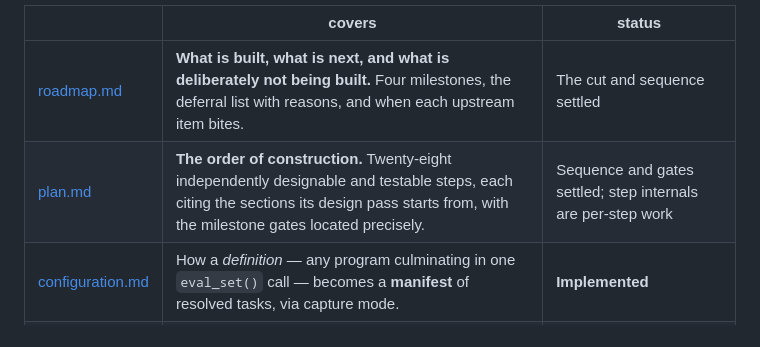
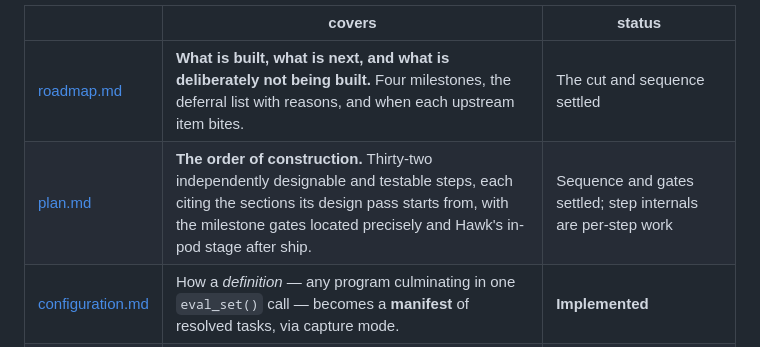
Before and after one commit to meridianlabs-ai/inspect_steward, a Markdown page: design/README.md, the part around the change. Rendered like a GitHub page.

Commit message:
update plan

```diff
--- a/design/README.md
+++ b/design/README.md
@@ -5,7 +5,7 @@ Nine documents. **Start with [roadmap.md](roadmap.md)** for what exists and what
 | | covers | status |
 |---|---|---|
 | [roadmap.md](roadmap.md) | **What is built, what is next, and what is deliberately not being built.** Four milestones, the deferral list with reasons, and when each upstream item bites. | The cut and sequence settled |
-| [plan.md](plan.md) | **The order of construction.** Twenty-eight independently designable and testable steps, each citing the sections its design pass starts from, with the milestone gates located precisely. | Sequence and gates settled; step internals are per-step work |
+| [plan.md](plan.md) | **The order of construction.** Thirty-two independently designable and testable steps, each citing the sections its design pass starts from, with the milestone gates located precisely and Hawk's in-pod stage after ship. | Sequence and gates settled; step internals are per-step work |
 | [configuration.md](configuration.md) | How a *definition* — any program culminating in one `eval_set()` call — becomes a **manifest** of resolved tasks, via capture mode. | **Implemented** |
 | [execution.md](execution.md) | How a manifest becomes **running processes**: worker mode, the shared log directory, recovery, and the reconcile loop. | Protocol landed upstream; runner unbuilt |
 | [scheduling.md](scheduling.md) | What `reconcile` actually **decides**: one task per process, launching everything up to a core-count ceiling, spawning task-major, how the three concurrency knobs are set, when scan passes run, and why a failed task is adjudicated rather than retried. | Settled |
```
Also changed, not shown: design/plan.md (+93 -42 lines).
